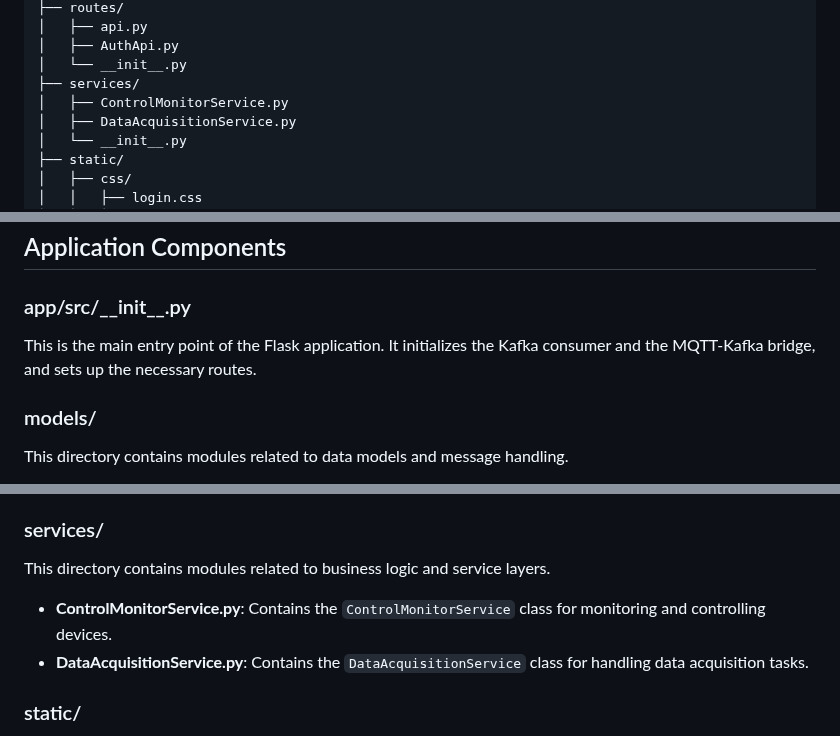
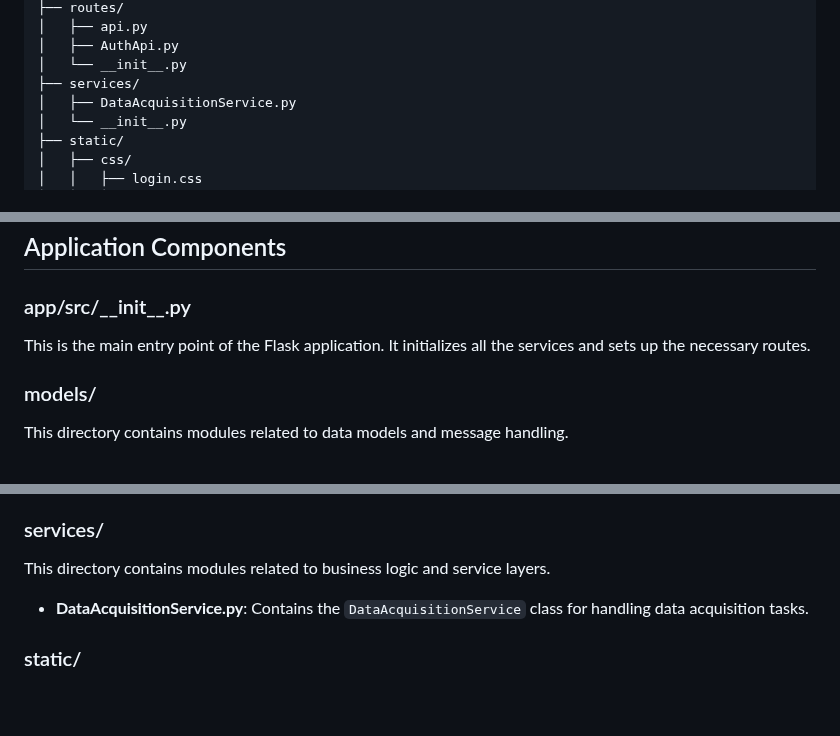
Before and after one commit to GabyZ2027/WebApp_Iot, a Markdown page: webapp-iot/README.md, 3 parts joined by grey strips. GitHub-like rendering; blank space fills up the shorter version.

Commit message:
rescrit README

```diff
--- a/webapp-iot/README.md
+++ b/webapp-iot/README.md
@@ -12,7 +12,6 @@ app/src/
 │   ├── AuthApi.py
 │   └── __init__.py
 ├── services/
-│   ├── ControlMonitorService.py
 │   ├── DataAcquisitionService.py
 │   └── __init__.py
 ├── static/
@@ -94,7 +93,7 @@ pip install -r requirements.txt
 
 ### app/src/\_\_init\_\_.py
 
-This is the main entry point of the Flask application. It initializes the Kafka consumer and the MQTT-Kafka bridge, and sets up the necessary routes.
+This is the main entry point of the Flask application. It initializes all the services and sets up the necessary routes.
 
 ### models/
 
@@ -114,7 +113,6 @@ This directory contains modules related to defining routes and API endpoints.
 
 This directory contains modules related to business logic and service layers.
 
-- **ControlMonitorService.py**: Contains the `ControlMonitorService` class for monitoring and controlling devices.
 - **DataAcquisitionService.py**: Contains the `DataAcquisitionService` class for handling data acquisition tasks.
 
 ### static/
```
